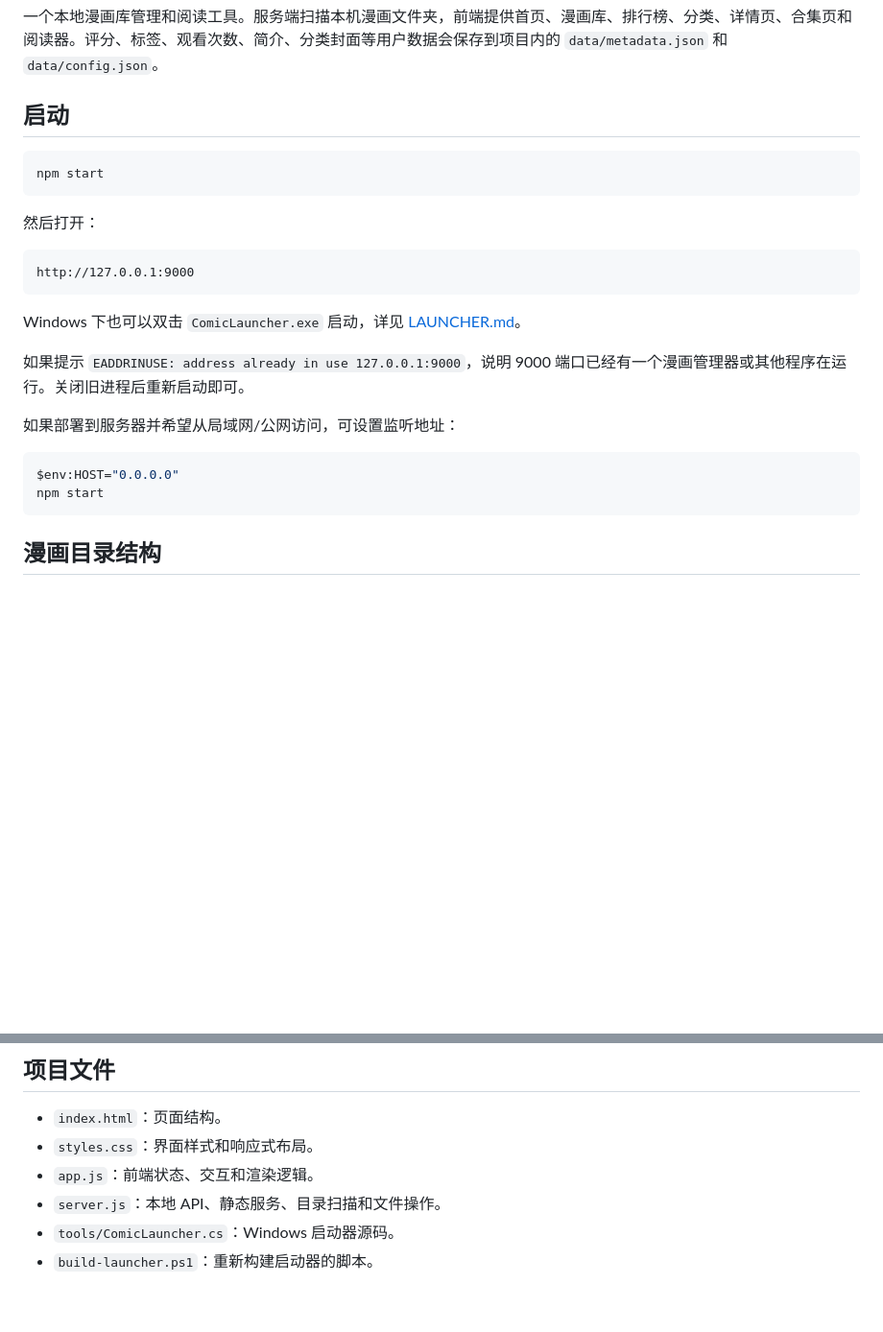
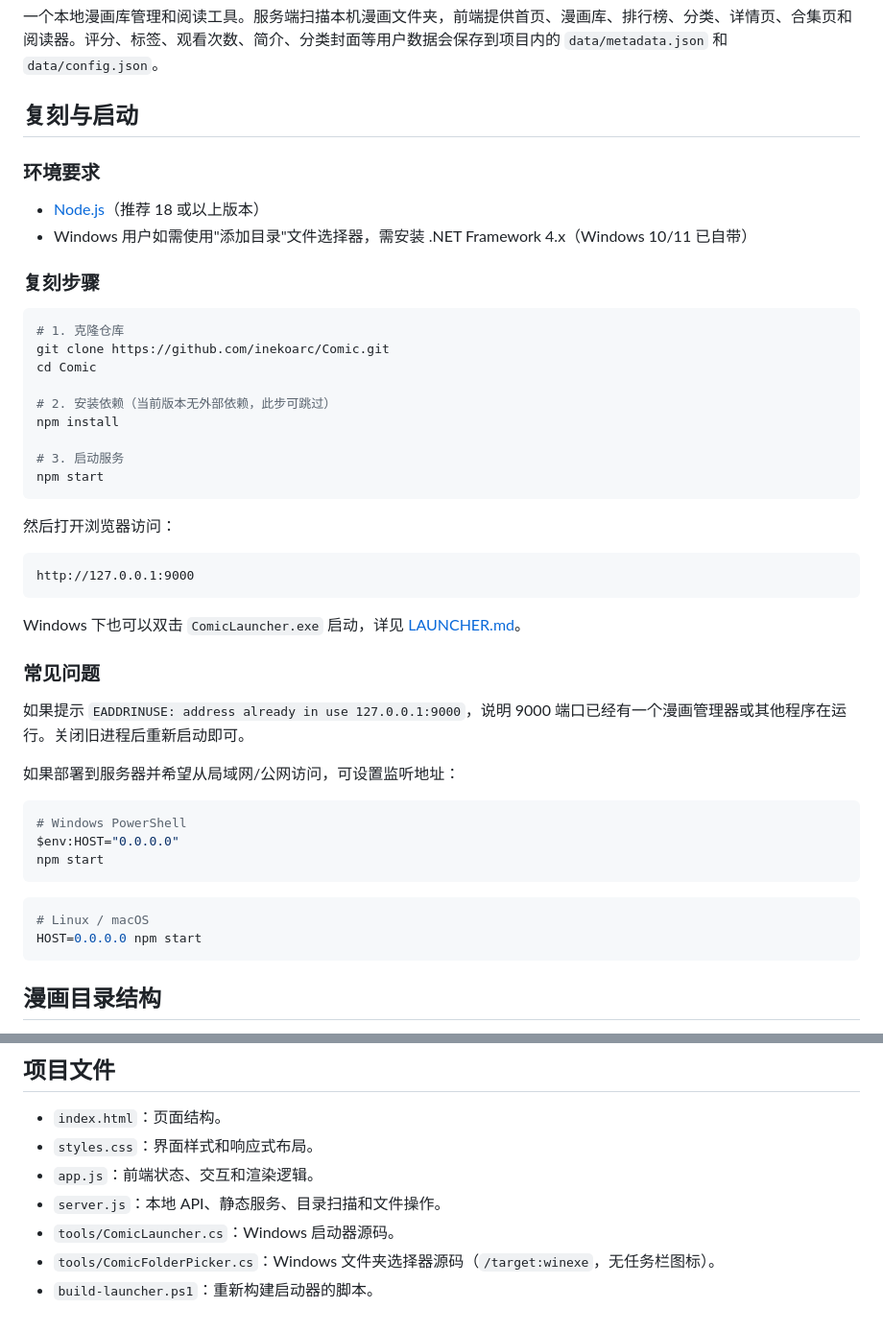
Before and after one commit to inekoarc/Comic, a Markdown page: README.md, 2 parts joined by grey strips. Shown at 96% size. Rendered like a GitHub page; blank space fills up the shorter version.

Commit message:
docs: add fork/clone setup guide to README

````diff
--- a/README.md
+++ b/README.md
@@ -2,13 +2,28 @@
 
 一个本地漫画库管理和阅读工具。服务端扫描本机漫画文件夹，前端提供首页、漫画库、排行榜、分类、详情页、合集页和阅读器。评分、标签、观看次数、简介、分类封面等用户数据会保存到项目内的 `data/metadata.json` 和 `data/config.json`。
 
-## 启动
+## 复刻与启动
+
+### 环境要求
+
+- [Node.js](https://nodejs.org/)（推荐 18 或以上版本）
+- Windows 用户如需使用"添加目录"文件选择器，需安装 .NET Framework 4.x（Windows 10/11 已自带）
+
+### 复刻步骤
 
 ```bash
+# 1. 克隆仓库
+git clone https://github.com/inekoarc/Comic.git
+cd Comic
+
+# 2. 安装依赖（当前版本无外部依赖，此步可跳过）
+npm install
+
+# 3. 启动服务
 npm start
 ```
 
-然后打开：
+然后打开浏览器访问：
 
 ```text
 http://127.0.0.1:9000
@@ -16,13 +31,21 @@ http://127.0.0.1:9000
 
 Windows 下也可以双击 `ComicLauncher.exe` 启动，详见 [LAUNCHER.md](LAUNCHER.md)。
 
+### 常见问题
+
 如果提示 `EADDRINUSE: address already in use 127.0.0.1:9000`，说明 9000 端口已经有一个漫画管理器或其他程序在运行。关闭旧进程后重新启动即可。
 
 如果部署到服务器并希望从局域网/公网访问，可设置监听地址：
 
 ```powershell
+# Windows PowerShell
 $env:HOST="0.0.0.0"
 npm start
+```
+
+```bash
+# Linux / macOS
+HOST=0.0.0.0 npm start
 ```
 
 ## 漫画目录结构
@@ -77,4 +100,5 @@ npm start
 - `app.js`：前端状态、交互和渲染逻辑。
 - `server.js`：本地 API、静态服务、目录扫描和文件操作。
 - `tools/ComicLauncher.cs`：Windows 启动器源码。
+- `tools/ComicFolderPicker.cs`：Windows 文件夹选择器源码（`/target:winexe`，无任务栏图标）。
 - `build-launcher.ps1`：重新构建启动器的脚本。
````
